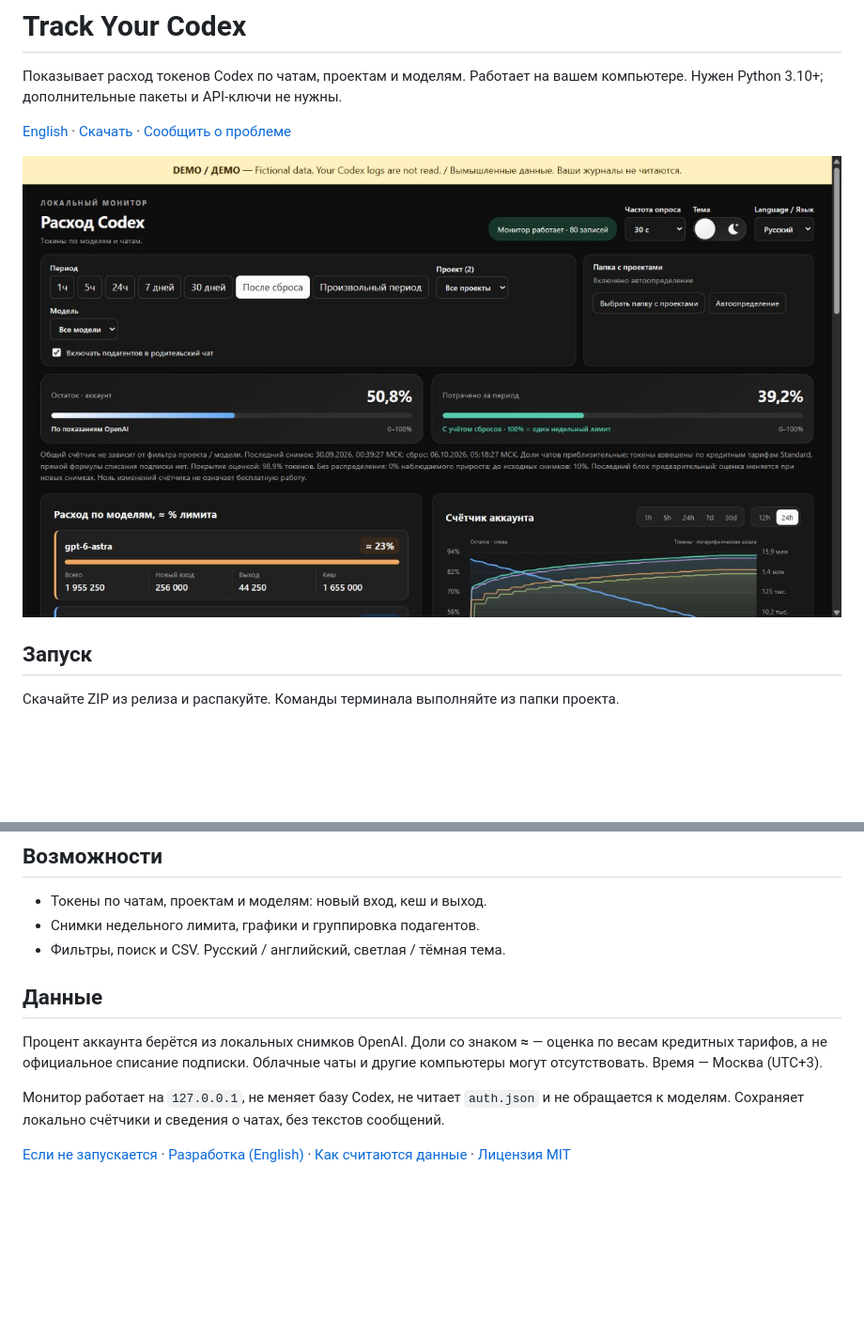
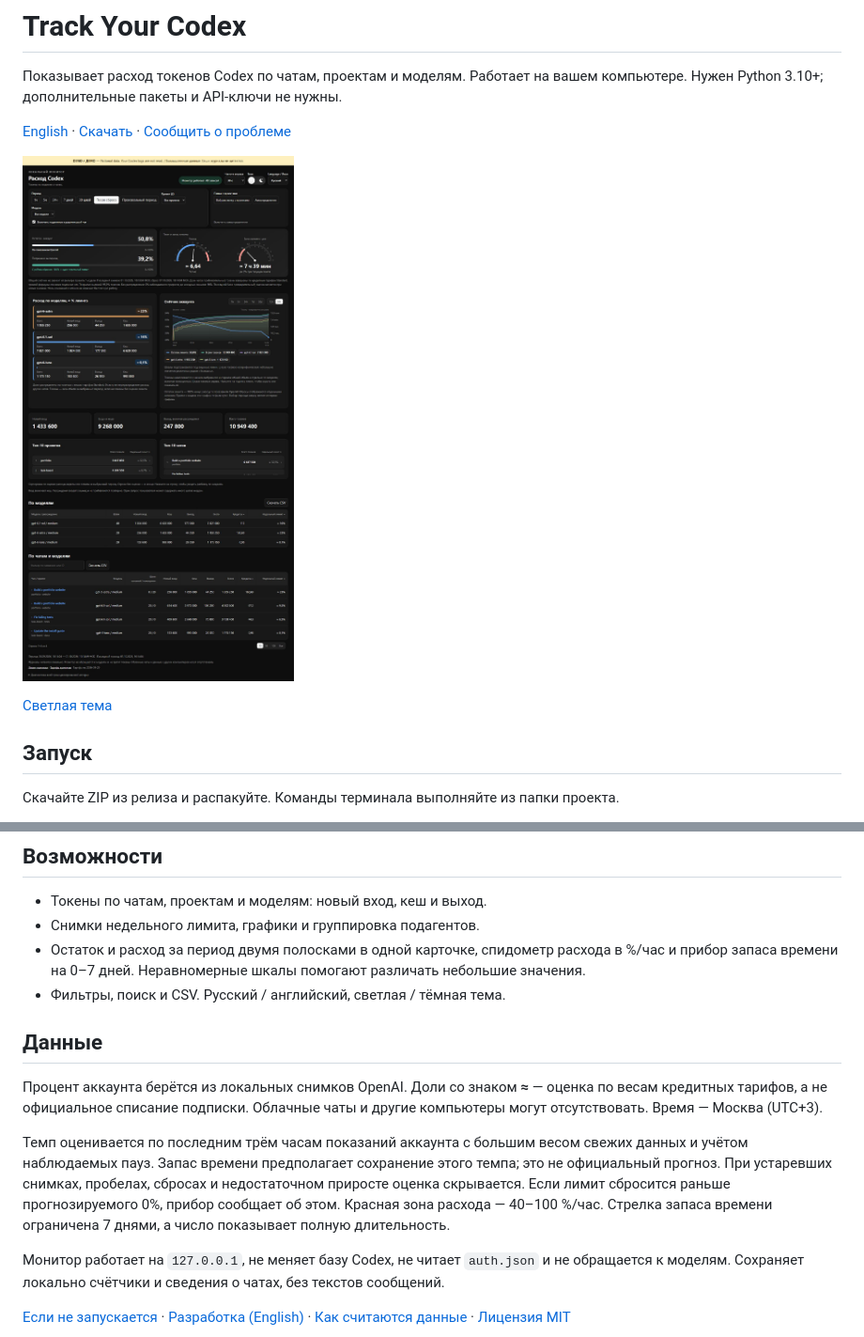
Before and after one commit to plankapkan/track-your-codex, a Markdown page: README.ru.md, 2 parts joined by grey strips. Shown: that part at 94% size. GitHub-like rendering; pictures changed too: docs/images/dashboard-ru-dark-2026-10-01.jpg (added); blank space fills up the shorter version.

```diff
--- a/README.ru.md
+++ b/README.ru.md
@@ -4,7 +4,9 @@
 
 [English](README.md) · [Скачать](https://github.com/plankapkan/track-your-codex/releases/latest) · [Сообщить о проблеме](https://github.com/plankapkan/track-your-codex/issues)
 
-![Монитор расхода Codex на вымышленных данных](docs/images/dashboard-ru-dark-2026-09-30.jpg)
+![Монитор расхода Codex со спидометром и запасом времени на вымышленных данных](docs/images/dashboard-ru-dark-2026-10-01.jpg)
+
+[Светлая тема](docs/images/dashboard-ru-light-2026-10-01.jpg)
 
 ## Запуск
 
@@ -22,12 +24,15 @@
 
 - Токены по чатам, проектам и моделям: новый вход, кеш и выход.
 - Снимки недельного лимита, графики и группировка подагентов.
+- Остаток и расход за период двумя полосками в одной карточке, спидометр расхода в %/час и прибор запаса времени на 0–7 дней. Неравномерные шкалы помогают различать небольшие значения.
 - Фильтры, поиск и CSV. Русский / английский, светлая / тёмная тема.
 
 ## Данные
 
 Процент аккаунта берётся из локальных снимков OpenAI. Доли со знаком **≈** — оценка по весам кредитных тарифов, а не официальное списание подписки. Облачные чаты и другие компьютеры могут отсутствовать. Время — Москва (UTC+3).
 
+Темп оценивается по последним трём часам показаний аккаунта с большим весом свежих данных и учётом наблюдаемых пауз. Запас времени предполагает сохранение этого темпа; это не официальный прогноз. При устаревших снимках, пробелах, сбросах и недостаточном приросте оценка скрывается. Если лимит сбросится раньше прогнозируемого 0%, прибор сообщает об этом. Красная зона расхода — 40–100 %/час. Стрелка запаса времени ограничена 7 днями, а число показывает полную длительность.
+
 Монитор работает на `127.0.0.1`, не меняет базу Codex, не читает `auth.json` и не обращается к моделям. Сохраняет локально счётчики и сведения о чатах, без текстов сообщений.
 
 [Если не запускается](docs/troubleshooting.md) · [Разработка (English)](docs/development.md) · [Как считаются данные](docs/accounting.md) · [Лицензия MIT](LICENSE)
```
Also changed, not shown: README.md (+6 -1 lines), docs/images/dashboard-en-dark-2026-10-01.jpg (added), docs/images/dashboard-en-light-2026-10-01.jpg (added), docs/images/dashboard-ru-light-2026-10-01.jpg (added), 3 other files.
